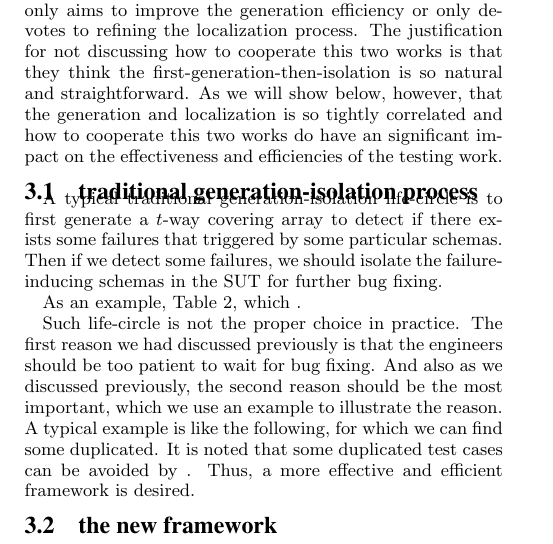
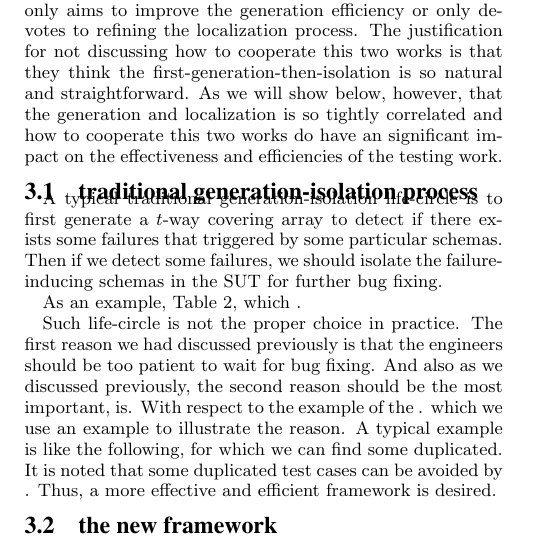
Before and after one commit to niuxintao/error-driven-array, a LaTeX paper (ErrorLocatingDrivenArray.tex): part of one column of page 3 of 4, cut so that both start at the same text. Compiled offline with pdfLaTeX.

Commit message:
23.44.8.27

```diff
--- a/ErrorLocatingDrivenArray.tex
+++ b/ErrorLocatingDrivenArray.tex
@@ -369,7 +369,8 @@ $t_{10}$ &\multicolumn{4}{l}{0  \ \ \ \  1 \ \ \ \  0 } & Fail \\
 \end{tabular}
 \end{table}
 
-Such life-circle is not the proper choice in practice. The first reason we had discussed previously is that the engineers should be too patient to wait for bug fixing. And also as we discussed previously, the second reason should be the most important, which we use an example to illustrate the reason. A typical example is like the following,
+Such life-circle is not the proper choice in practice. The first reason we had discussed previously is that the engineers should be too patient to wait for bug fixing. And also as we discussed previously, the second reason should be the most important, is. With respect to the example of the .
+which we use an example to illustrate the reason. A typical example is like the following,
 for which we can find some duplicated. It is noted that some duplicated test cases can be avoided by . Thus, a more effective and efficient framework is desired.
 
 \subsection{the new framework}
```
Also changed, not shown: 1 other file.
